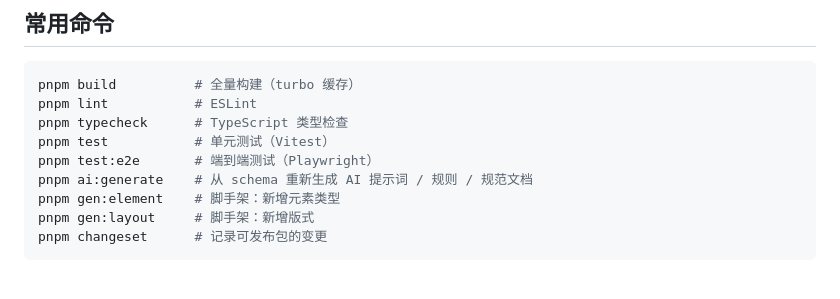
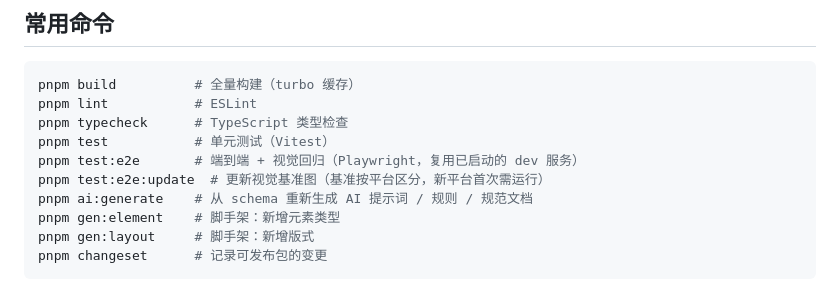
Before and after one commit to shhrain/aim-studio, a Markdown page: README.md, the part around the change. GitHub-like rendering.

Commit message:
docs: 补充 E2E 视觉基准更新命令

```diff
--- a/README.md
+++ b/README.md
@@ -41,7 +41,8 @@ pnpm build          # 全量构建（turbo 缓存）
 pnpm lint           # ESLint
 pnpm typecheck      # TypeScript 类型检查
 pnpm test           # 单元测试（Vitest）
-pnpm test:e2e       # 端到端测试（Playwright）
+pnpm test:e2e       # 端到端 + 视觉回归（Playwright，复用已启动的 dev 服务）
+pnpm test:e2e:update  # 更新视觉基准图（基准按平台区分，新平台首次需运行）
 pnpm ai:generate    # 从 schema 重新生成 AI 提示词 / 规则 / 规范文档
 pnpm gen:element    # 脚手架：新增元素类型
 pnpm gen:layout     # 脚手架：新增版式
```
